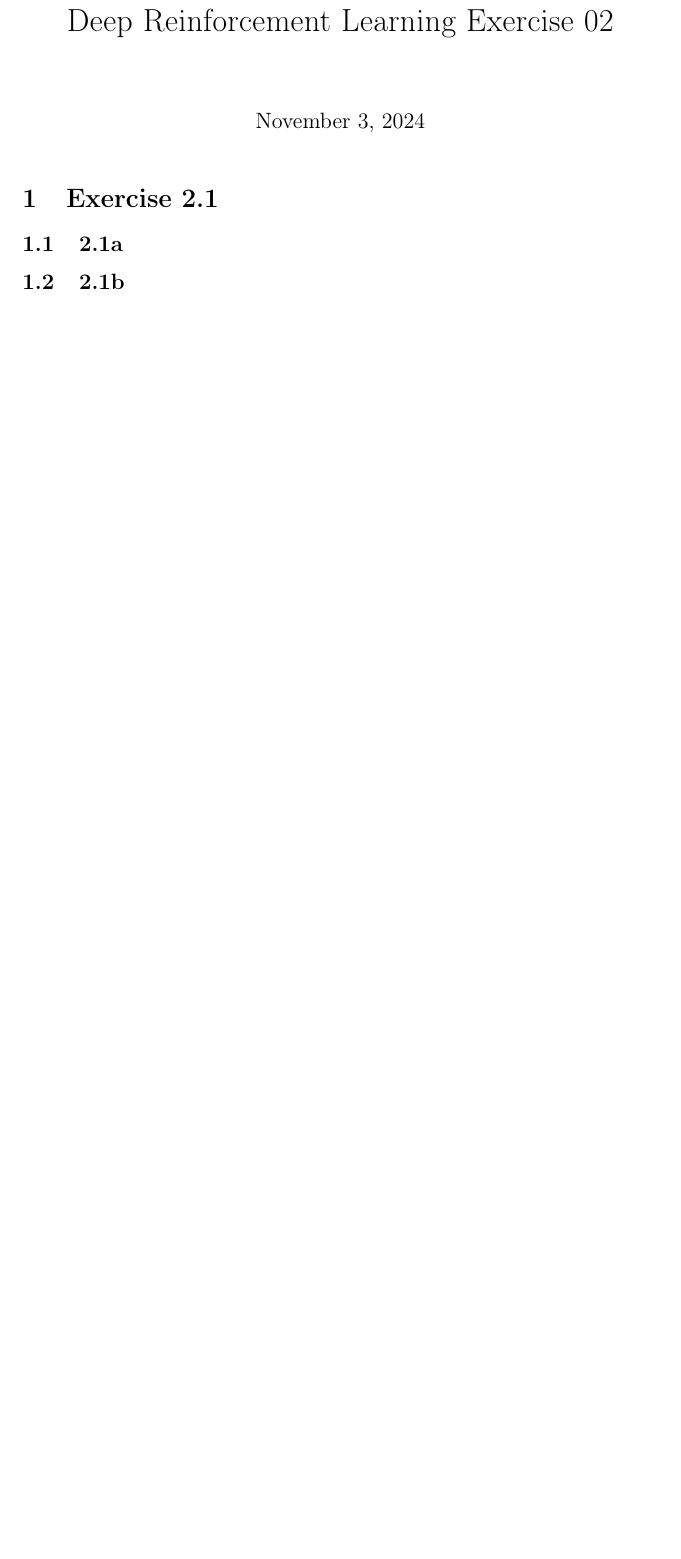
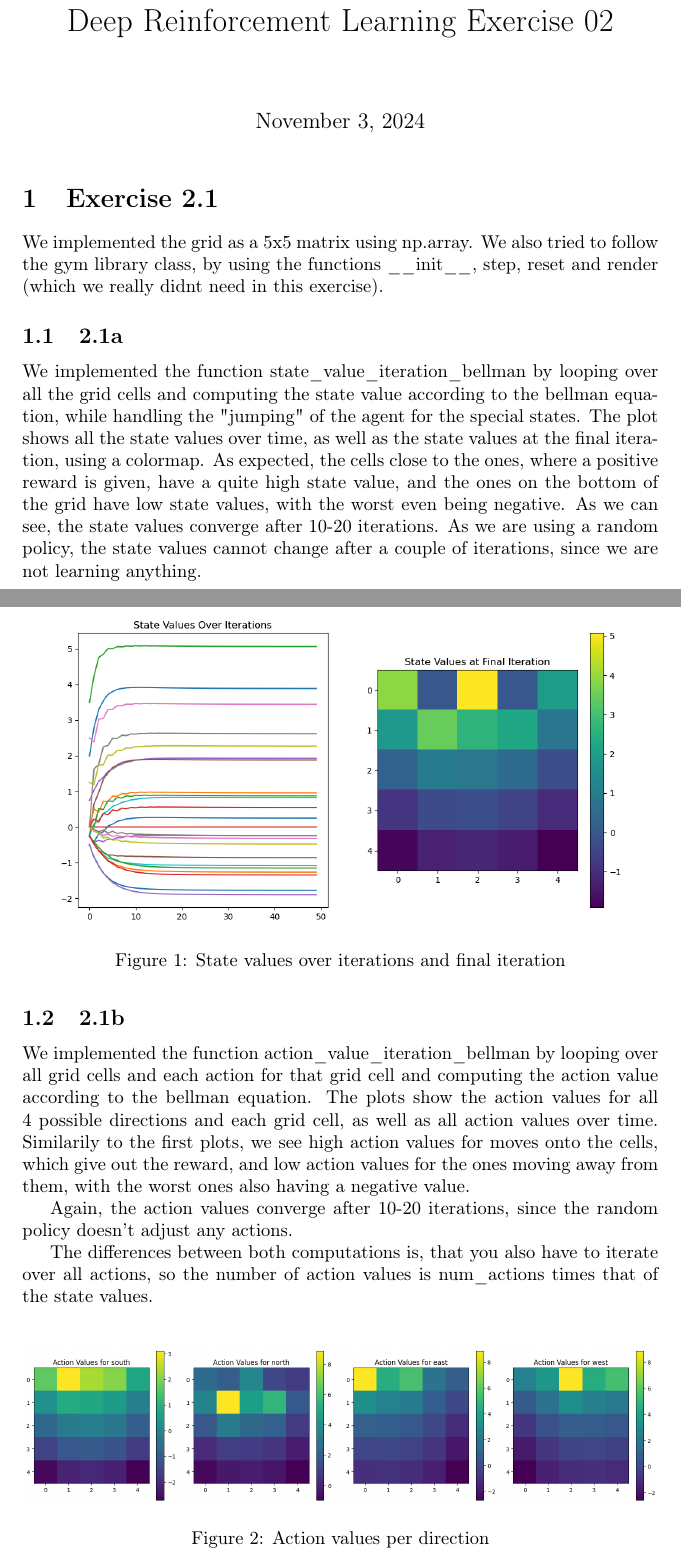
Before and after one commit to MarvinKohnen/deep-reinforcement-learning, a LaTeX problem sheet (assignments/exercise02/tex/document.tex): part of page 1 of 2 before the commit and two parts of pages 1 and 2 of 4 after it, the two joined at a grey line, cut so that both start at the same text, the shorter picture padded with empty space. The pictures show the PDF file assignments/exercise02/tex/document.pdf that the author committed with the source.

Commit message:
doku ex 2.1

```diff
--- a/assignments/exercise02/tex/document.tex
+++ b/assignments/exercise02/tex/document.tex
@@ -10,8 +10,15 @@
 	\maketitle
 
 	\section{Exercise 2.1}
-	We implemented the grid as a 5x5 matrix using np.array. We also tried to follow the gym library class, by using the functions __init__, step, reset and render (which we really didnt need in this exercise).
+	We implemented the grid as a 5x5 matrix using np.array. We also tried to follow the gym library class, by using the functions \_\_init\_\_, step, reset and render (which we really didnt need in this exercise).
 	\subsection{2.1a}
-	We implemented the function state_value_iteration_bellman by looping over all the grid cells and computing the state value according to the bellman equation, while handling the "jumping" of the agent for the special states.
+	We implemented the function state\_value\_iteration\_bellman by looping over all the grid cells and computing the state value according to the bellman equation, while handling the "jumping" of the agent for the special states.
 	The plot shows all the state values over time, as well as the state values at the final iteration, using a colormap. As expected, the cells close to the ones, where a positive reward is given, have a quite high state value, and the ones on the bottom of the grid have low state values, with the worst even being negative.
-	As we can see, the state values converge after 10-20 iterations. Since we are using a random policy, the state values cannot change after a couple of iterations, since we are not learning anything.
+	As we can see, the state values converge after 10-20 iterations. As we are using a random policy, the state values cannot change after a couple of iterations, since we are not learning anything.
+
+	\begin{figure}[h!]
+		\centering
+		\includegraphics[width=0.9\textwidth]{images/state_values.png}
+		\caption{State values over iterations and final iteration}
+		\label{fig:2}
+	\end{figure}
@@ -18 +27,4 @@
 	\subsection{2.1b}
+	We implemented the function action\_value\_iteration\_bellman by looping over all grid cells and each action for that grid cell and computing the action value according to the bellman equation.
+	The plots show the action values for all 4 possible directions and each grid cell, as well as all action values over time. Similarily to the first plots, we see high action values for moves onto the cells, which give out the reward, and low action values for the ones moving away from them, with the worst ones also having a negative value.
+
@@ -21,3 +31,13 @@
 	Again, the action values converge after 10-20 iterations, since the random policy doesn't adjust any actions.
 
-	The differences between both computations is, that you also have to iterate over all actions, so the number of action values is num_actions times that of the state values. Other than that, there are no big differences in writing, as far as we can tell.
+	The differences between both computations is, that you also have to iterate over all actions, so the number of action values is num\_actions times that of the state values.
+	\newline
+
+	\begin{figure}[h!]
+		\centering
+		\includegraphics[width=1\textwidth]{images/action_values_per_direction.png}
+		\caption{Action values per direction}
+		\label{fig:3}
+	\end{figure}
+
+		\begin{figure}[h!]
```
Also changed, not shown: assignments/exercise02/tex/document.pdf, assignments/exercise02/tex/images/action_values.png (added), assignments/exercise02/tex/images/action_values_per_direction.png (added), assignments/exercise02/tex/images/state_values.png (added), assignments/exercise02/tex/document.tex (11 more changed lines), 3 other files.
